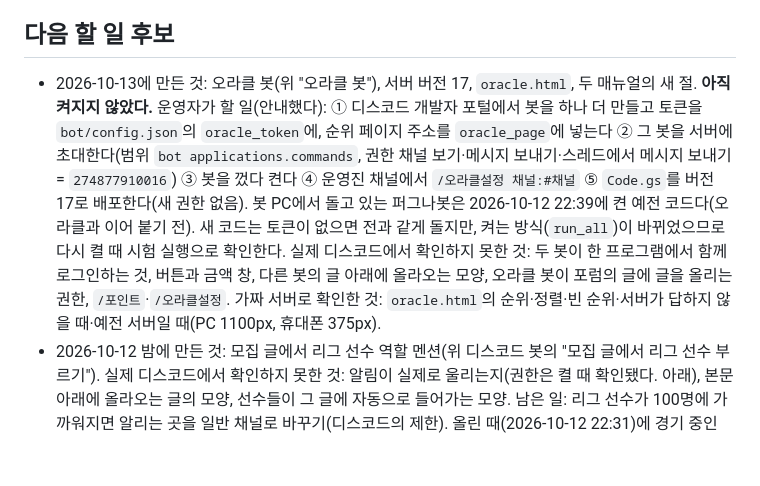
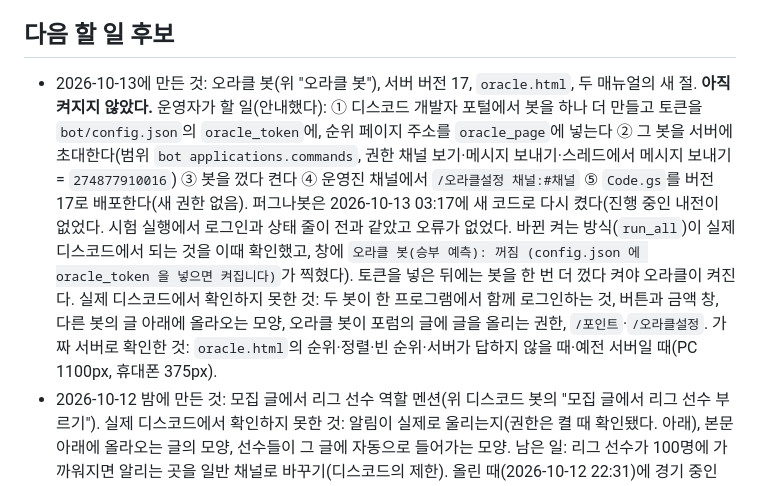
Before and after one commit to kkooldew/KR-Dota-InHouse-League, a Markdown page: CLAUDE.md, the part around the change. GitHub-like rendering; blank space fills up the shorter version.

Commit message:
문서: 오라클 봇을 이어 붙인 퍼그나봇을 다시 켠 기록
Co-Authored-By: Claude Opus 5.5 <noreply@anthropic.com>

```diff
--- a/CLAUDE.md
+++ b/CLAUDE.md
@@ -288,7 +288,7 @@ discord.py 단일 파일. 설정은 같은 폴더의 `config.json`(저장소에
 
 ## 다음 할 일 후보
 
-- 2026-10-13에 만든 것: 오라클 봇(위 "오라클 봇"), 서버 버전 17, `oracle.html`, 두 매뉴얼의 새 절. **아직 켜지지 않았다.** 운영자가 할 일(안내했다): ① 디스코드 개발자 포털에서 봇을 하나 더 만들고 토큰을 `bot/config.json`의 `oracle_token`에, 순위 페이지 주소를 `oracle_page`에 넣는다 ② 그 봇을 서버에 초대한다(범위 `bot applications.commands`, 권한 채널 보기·메시지 보내기·스레드에서 메시지 보내기 = `274877910016`) ③ 봇을 껐다 켠다 ④ 운영진 채널에서 `/오라클설정 채널:#채널` ⑤ `Code.gs`를 버전 17로 배포한다(새 권한 없음). 봇 PC에서 돌고 있는 퍼그나봇은 2026-10-12 22:39에 켠 예전 코드다(오라클과 이어 붙기 전). 새 코드는 토큰이 없으면 전과 같게 돌지만, 켜는 방식(`run_all`)이 바뀌었으므로 다시 켤 때 시험 실행으로 확인한다. 실제 디스코드에서 확인하지 못한 것: 두 봇이 한 프로그램에서 함께 로그인하는 것, 버튼과 금액 창, 다른 봇의 글 아래에 올라오는 모양, 오라클 봇이 포럼의 글에 글을 올리는 권한, `/포인트`·`/오라클설정`. 가짜 서버로 확인한 것: `oracle.html`의 순위·정렬·빈 순위·서버가 답하지 않을 때·예전 서버일 때(PC 1100px, 휴대폰 375px).
+- 2026-10-13에 만든 것: 오라클 봇(위 "오라클 봇"), 서버 버전 17, `oracle.html`, 두 매뉴얼의 새 절. **아직 켜지지 않았다.** 운영자가 할 일(안내했다): ① 디스코드 개발자 포털에서 봇을 하나 더 만들고 토큰을 `bot/config.json`의 `oracle_token`에, 순위 페이지 주소를 `oracle_page`에 넣는다 ② 그 봇을 서버에 초대한다(범위 `bot applications.commands`, 권한 채널 보기·메시지 보내기·스레드에서 메시지 보내기 = `274877910016`) ③ 봇을 껐다 켠다 ④ 운영진 채널에서 `/오라클설정 채널:#채널` ⑤ `Code.gs`를 버전 17로 배포한다(새 권한 없음). 퍼그나봇은 2026-10-13 03:17에 새 코드로 다시 켰다(진행 중인 내전이 없었다. 시험 실행에서 로그인과 상태 줄이 전과 같았고 오류가 없었다. 바뀐 켜는 방식(`run_all`)이 실제 디스코드에서 되는 것을 이때 확인했고, 창에 `오라클 봇(승부 예측): 꺼짐 (config.json 에 oracle_token 을 넣으면 켜집니다)`가 찍혔다). 토큰을 넣은 뒤에는 봇을 한 번 더 껐다 켜야 오라클이 켜진다. 실제 디스코드에서 확인하지 못한 것: 두 봇이 한 프로그램에서 함께 로그인하는 것, 버튼과 금액 창, 다른 봇의 글 아래에 올라오는 모양, 오라클 봇이 포럼의 글에 글을 올리는 권한, `/포인트`·`/오라클설정`. 가짜 서버로 확인한 것: `oracle.html`의 순위·정렬·빈 순위·서버가 답하지 않을 때·예전 서버일 때(PC 1100px, 휴대폰 375px).
 - 2026-10-12 밤에 만든 것: 모집 글에서 리그 선수 역할 멘션(위 디스코드 봇의 "모집 글에서 리그 선수 부르기"). 실제 디스코드에서 확인하지 못한 것: 알림이 실제로 울리는지(권한은 켤 때 확인됐다. 아래), 본문 아래에 올라오는 글의 모양, 선수들이 그 글에 자동으로 들어가는 모양. 남은 일: 리그 선수가 100명에 가까워지면 알리는 곳을 일반 채널로 바꾸기(디스코드의 제한). 올린 때(2026-10-12 22:31)에 경기 중인 판이 있어(21:58에 시작, 결과 대기 1판) 봇을 바로 다시 켜지 않았고, 운영자가 "아직 끝나려면 시간이 좀 있으니 지금 껐다 켜도 될 것 같다"고 해서 22:39에 새 코드로 다시 켰다(시험 실행에서 오류 없음, 결과 대기 판은 상태 파일에 그대로. 글이 지워진 마감한 모집 하나는 이어받지 않았다). 켤 때 창에 `모집 글에서 리그 선수 멘션(/내전생성): @리그 선수 (봇이 역할을 확인한 선수 52명) - 권한 확인`이 찍혔다: 봇이 그 역할을 멘션하면 알림이 울리는 설정이다(역할이 "누구나 멘션 가능"이거나 봇에 모든 역할을 멘션하는 권한이 있다). 그 전에 돌던 봇은 그날 08:27에 켜진 것이었다(내가 00:42에 켠 것이 아니다. 운영자가 다시 켰거나 PC가 다시 시작된 것으로 보인다).
 - 2026-10-11 저녁에 만든 것: 모집 종료 날짜와 시즌 종료 날짜(서버 버전 16, 리그 관리자 페이지·등록 페이지·순위 페이지, 봇). **운영자가 `Code.gs`를 버전 16으로 배포해야 쓸 수 있다**(새 권한은 없어서 `setup`을 다시 실행하지 않아도 된다). 배포 전에는 리그 관리자 페이지에 날짜 칸이 보이지 않고 봇도 아무것도 막지 않는다. 운영자가 정하지 않아 내가 정한 것(알려 두었다): ① 모집 종료도 그날 0시가 기준 ② 경기를 시작한 시각은 `/시작`을 처음 쓴 때, 없으면 팀을 짠 때 ③ 시즌이 끝난 뒤의 내전은 막지 않고 알리기만 하며 `/승리`는 기록 없이 그 판을 치운다 ④ 새 시즌은 저절로 시작하지 않는다 ⑤ 시즌 종료 날짜는 주인 키로만 ⑥ 팀을 짠 뒤에 새 시즌이 시작된 판은 기록하지 않는다 ⑦ 리그 매니저로 직접 기록하는 경기는 막지 않는다. 실제 서버와 실제 디스코드에서는 확인하지 못했다. **봇은 아직 다시 켜지 않았다**: 올린 때(2026-10-11 18:37)에 19:00 마감인 모집이 열려 있었고(5명) 모집판에 9명이 기다리고 있어서, 17:43에 켠 예전 코드(모집판까지 들어간 것)로 그대로 돌고 있다. 시즌 종료를 가리는 것은 봇을 새 코드로 다시 켠 뒤부터다(모집 종료 날짜는 봇과 상관없다). 진행 중인 내전이 없을 때 다시 켠다. 그때 실제 서버는 버전 15, 시즌 "시즌 1"(운영자가 실제 시즌을 시작했다), 등록 열림이었다.
   - 그 뒤(2026-10-11 21:02): 운영자가 버전 16을 배포했다. 밖에서 확인한 것: 상태 응답의 버전 16과 새 칸(`regClose`·`seasonEnd`는 비어 있고 `seasonEnded`는 false), 틀린 키로 보낸 `adminConfig {regClose, seasonEnd}`가 `auth`로 거절되고 아무것도 바뀌지 않는 것. 21:07에 운영자가 "지금 다시 켜도 돼"라고 해서 경기 중인 판(결과 대기 1판)이 있는 채로 봇을 새 코드로 다시 켰다(시험 실행에서 오류 없음, 결과 대기 판은 상태 파일에 그대로). 이제 시즌 종료 날짜를 정하면 봇이 가린다. 켤 때 창에 찍힌 채널 이름에는 이모지가 붙어 있었다(`#💚퍼그나봇-콘솔`, `#⚔️게임-참가신청`, `#🗨️대화방`). 같은 날 밤 매뉴얼의 채널 이름도 그렇게 고쳤다.
```
